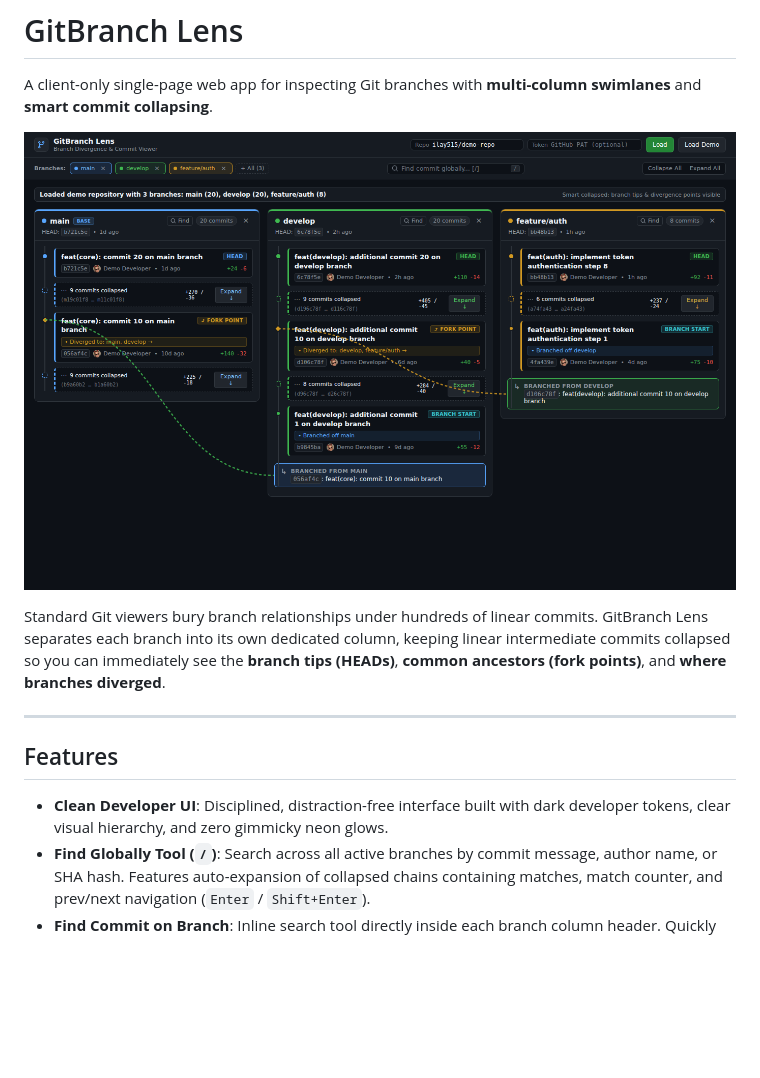
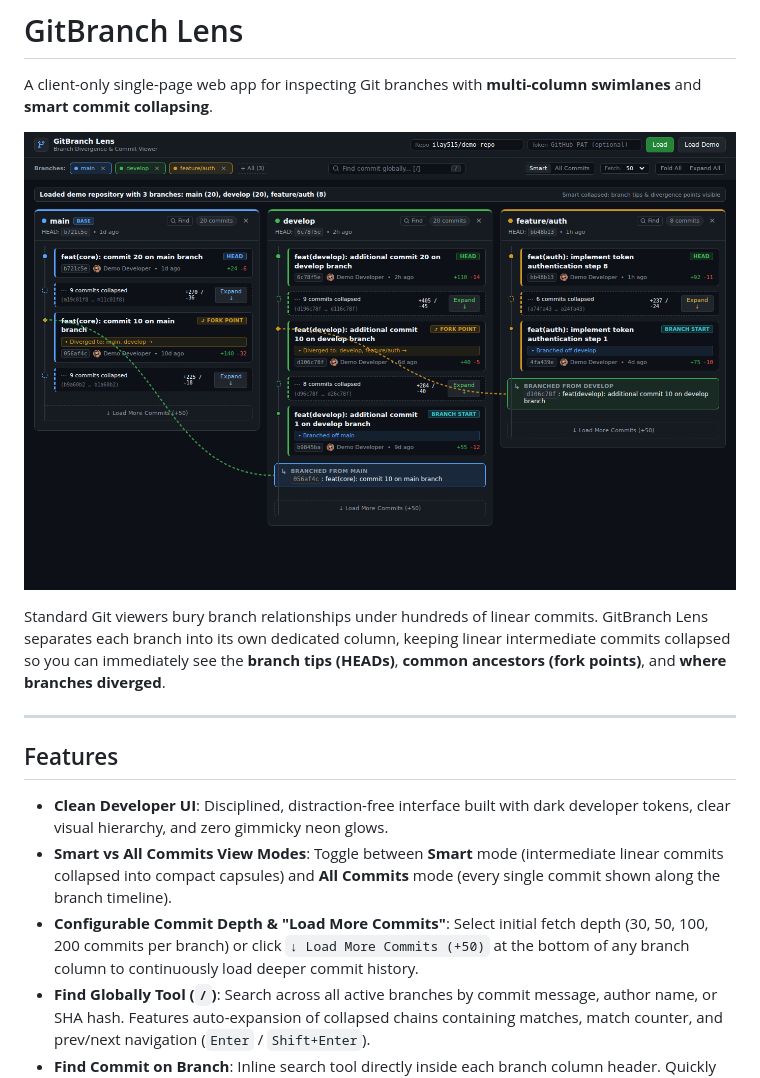
Before and after one commit to ilay515/git-viewer, a Markdown page: README.md, the part around the change. GitHub-like rendering; pictures changed too: screenshot.png; blank space fills up the shorter version.

Commit message:
feat: add All Commits view mode, configurable fetch depth, and per-branch load more commits

```diff
--- a/README.md
+++ b/README.md
@@ -11,6 +11,8 @@ Standard Git viewers bury branch relationships under hundreds of linear commits.
 ## Features
 
 - **Clean Developer UI**: Disciplined, distraction-free interface built with dark developer tokens, clear visual hierarchy, and zero gimmicky neon glows.
+- **Smart vs All Commits View Modes**: Toggle between **Smart** mode (intermediate linear commits collapsed into compact capsules) and **All Commits** mode (every single commit shown along the branch timeline).
+- **Configurable Commit Depth & "Load More Commits"**: Select initial fetch depth (30, 50, 100, 200 commits per branch) or click `↓ Load More Commits (+50)` at the bottom of any branch column to continuously load deeper commit history.
 - **Find Globally Tool (`/`)**: Search across all active branches by commit message, author name, or SHA hash. Features auto-expansion of collapsed chains containing matches, match counter, and prev/next navigation (`Enter` / `Shift+Enter`).
 - **Find Commit on Branch**: Inline search tool directly inside each branch column header. Quickly filter or highlight commits within a specific branch.
 - **Multi-Column Swimlane Layout**: Each branch has its own dedicated column. Commit messages and cards are cleanly separated and never cramped together.
```
Also changed, not shown: 3 other files.
